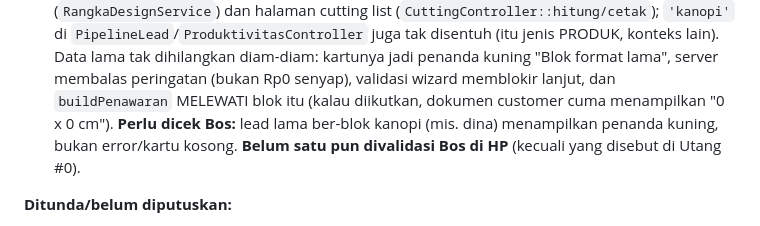
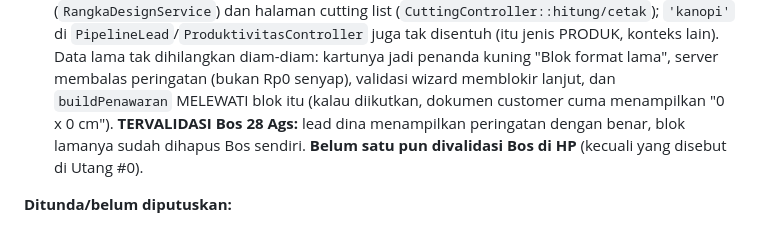
Before and after one commit to elvanrivaldi43-droid/canopi-app, a Markdown page: CLAUDE.md, the part around the change. GitHub-like rendering.

Commit message:
docs: pensiun blok KANOPI tervalidasi Bos (lead dina)
Peringatan muncul benar, blok lama sudah dihapus Bos. Sisa yang belum dicek
dari gelombang 28 Ags: tap garis sisi -> panel Ukur Sisi.

Co-Authored-By: Claude Opus 5 (1M context) <noreply@anthropic.com>
Claude-Session: https://claude.ai/code/session_01VnTYgHh6MHRw86dsJscVpy

```diff
--- a/CLAUDE.md
+++ b/CLAUDE.md
@@ -178,8 +178,8 @@ sebelum kalibrasi karena murni UI, tak menyentuh angka kalibrasi):
      konteks lain). Data lama tak dihilangkan diam-diam: kartunya jadi penanda kuning "Blok
      format lama", server membalas peringatan (bukan Rp0 senyap), validasi wizard memblokir
      lanjut, dan `buildPenawaran` MELEWATI blok itu (kalau diikutkan, dokumen customer cuma
-     menampilkan "0 x 0 cm"). **Perlu dicek Bos:** lead lama ber-blok kanopi (mis. dina)
-     menampilkan penanda kuning, bukan error/kartu kosong.
+     menampilkan "0 x 0 cm"). **TERVALIDASI Bos 28 Ags:** lead dina menampilkan peringatan
+     dengan benar, blok lamanya sudah dihapus Bos sendiri.
   **Belum satu pun divalidasi Bos di HP** (kecuali yang disebut di Utang #0).
 
 **Ditunda/belum diputuskan:**
```
